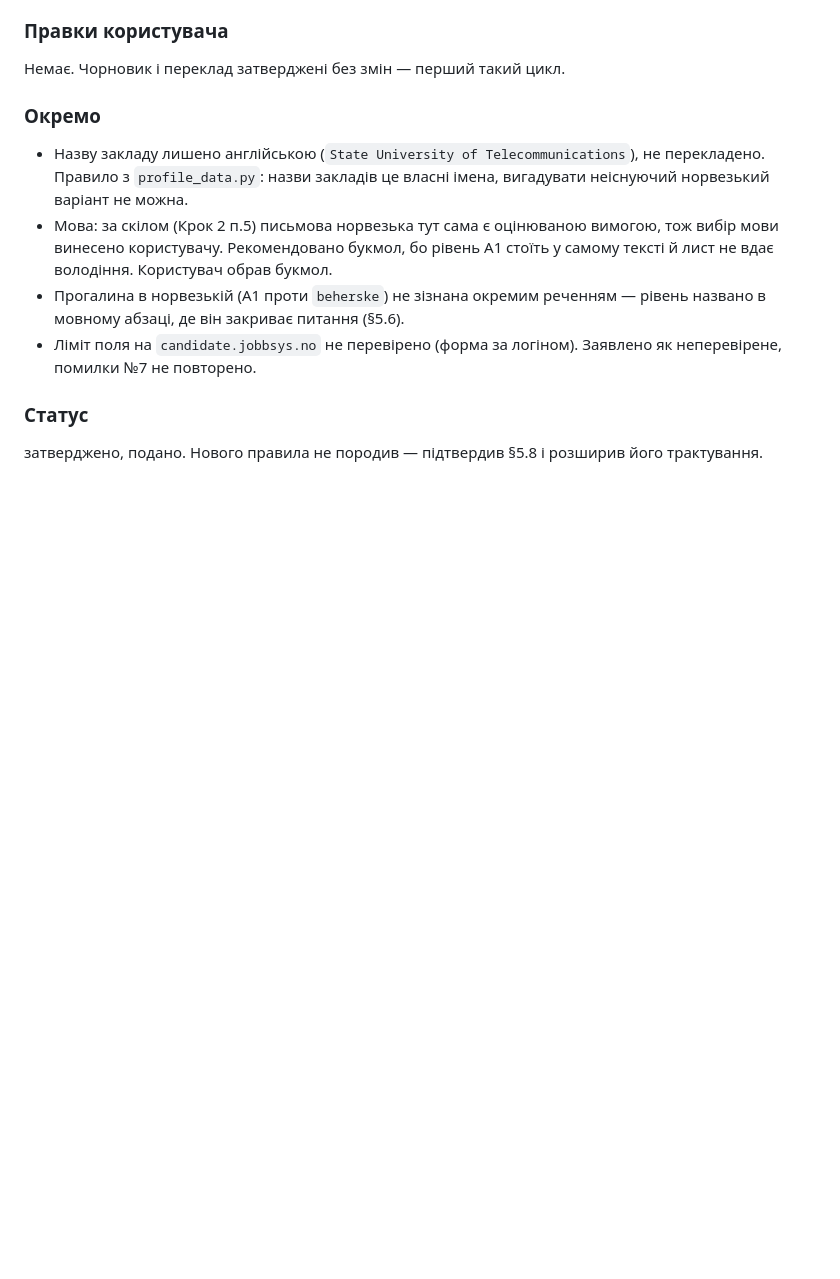
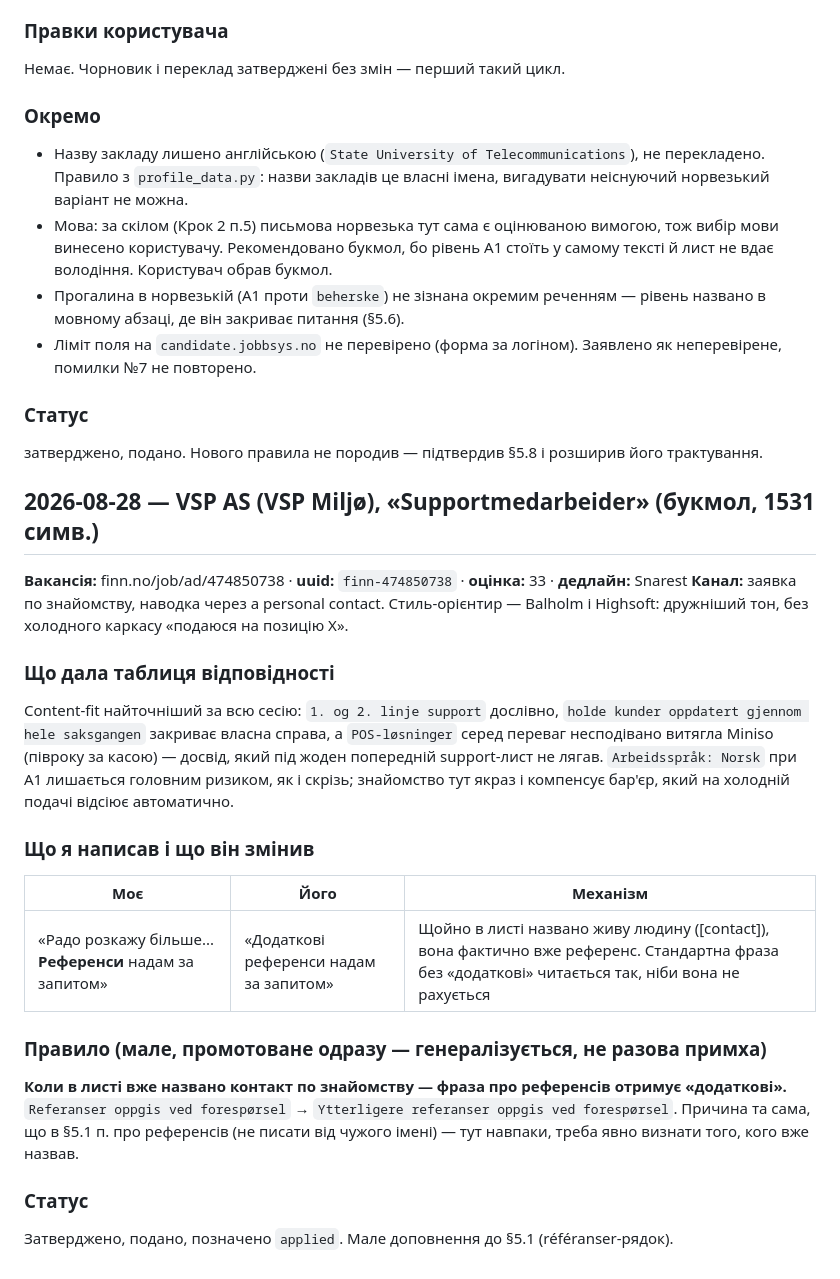
Before and after one commit to TxipO/jobsearch-norway, a Markdown page: profile/soknad-log.md, the part around the change. Rendered like a GitHub page; blank space fills up the shorter version.

Commit message:
Log VSP AS referral application; small referanser-naming rule
Applied to VSP Miljø's Supportmedarbeider (Straume) via a warm referral
through a personal contact -- styled after the Balholm/Highsoft
precedent. Fit is the tightest of the session: 1./2. linje matches
verbatim, POS-løsninger among the preferences unexpectedly pulled the
Miniso checkout stint back into a support letter for the first time.

User's edit: "Referanser oppgis ved forespørsel" -> "Ytterligere
referanser oppgis ved forespørsel". Once a live contact is named in
the letter, they're already a reference -- the stock line without
"additional" reads as if they don't count. Added as a small exception
to the existing §5.1 referanser rule, mirror regenerated. Marked
applied, rescored.

Co-Authored-By: Claude Opus 5 <noreply@anthropic.com>

```diff
--- a/profile/soknad-log.md
+++ b/profile/soknad-log.md
@@ -427,3 +427,24 @@
 ### Статус
 
 затверджено, подано. Нового правила не породив — підтвердив §5.8 і розширив його трактування.
+## 2026-08-28 — VSP AS (VSP Miljø), «Supportmedarbeider» (букмол, 1531 симв.)
+
+**Вакансія:** finn.no/job/ad/474850738 · **uuid:** `finn-474850738` · **оцінка:** 33 · **дедлайн:** Snarest
+**Канал:** заявка по знайомству, наводка через a personal contact. Стиль-орієнтир — Balholm і Highsoft: дружніший тон, без холодного каркасу «подаюся на позицію X».
+
+### Що дала таблиця відповідності
+
+Content-fit найточніший за всю сесію: `1. og 2. linje support` дослівно, `holde kunder oppdatert gjennom hele saksgangen` закриває власна справа, а `POS-løsninger` серед переваг несподівано витягла Miniso (півроку за касою) — досвід, який під жоден попередній support-лист не лягав. `Arbeidsspråk: Norsk` при A1 лишається головним ризиком, як і скрізь; знайомство тут якраз і компенсує бар'єр, який на холодній подачі відсіює автоматично.
+
+### Що я написав і що він змінив
+
+| Моє | Його | Механізм |
+|---|---|---|
+| «Радо розкажу більше... **Референси** надам за запитом» | «Додаткові референси надам за запитом» | Щойно в листі названо живу людину ([contact]), вона фактично вже референс. Стандартна фраза без «додаткові» читається так, ніби вона не рахується |
+
+### Правило (мале, промотоване одразу — генералізується, не разова примха)
+
+**Коли в листі вже названо контакт по знайомству — фраза про референсів отримує «додаткові».** `Referanser oppgis ved forespørsel` → `Ytterligere referanser oppgis ved forespørsel`. Причина та сама, що в §5.1 п. про референсів (не писати від чужого імені) — тут навпаки, треба явно визнати того, кого вже назвав.
+
+### Статус
+Затверджено, подано, позначено `applied`. Мале доповнення до §5.1 (référanser-рядок).
```
Also changed, not shown: profile/cv-reference.md (+2 -0 lines).
